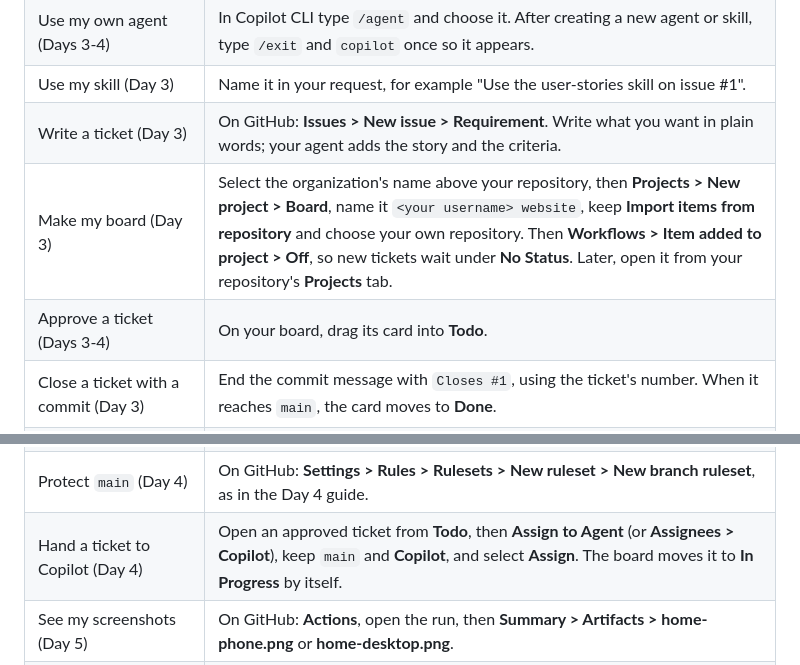
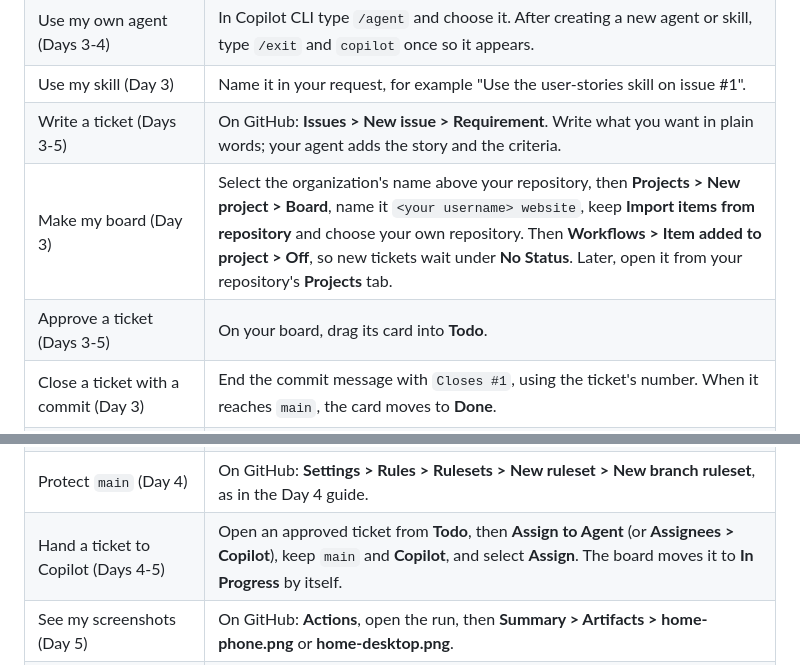
Before and after one commit to agentic-dev-labs/copilot-hackathon-template, a Markdown page: docs/QUICK-REFERENCE.md, 2 parts joined by grey strips. Drawn GitHub-style.

Commit message:
Tidy two attendee-facing wording slips
- README: neighbor, spelled like every other guide.
- Quick reference: Write a ticket and Approve a ticket are Days 3-5, and Hand a ticket to Copilot is Days 4-5, because Friday's guide does both again (section 3, step 7).

Co-authored-by: Copilot <223556219+Copilot@users.noreply.github.com>

```diff
--- a/docs/QUICK-REFERENCE.md
+++ b/docs/QUICK-REFERENCE.md
@@ -36,15 +36,15 @@ step instead of racing ahead. Use made-up information only.
 | Use Copilot in the terminal (Day 3) | Type `copilot` and press Enter. Type `/exit` to leave. |
 | Use my own agent (Days 3-4) | In Copilot CLI type `/agent` and choose it. After creating a new agent or skill, type `/exit` and `copilot` once so it appears. |
 | Use my skill (Day 3) | Name it in your request, for example "Use the user-stories skill on issue #1". |
-| Write a ticket (Day 3) | On GitHub: **Issues > New issue > Requirement**. Write what you want in plain words; your agent adds the story and the criteria. |
+| Write a ticket (Days 3-5) | On GitHub: **Issues > New issue > Requirement**. Write what you want in plain words; your agent adds the story and the criteria. |
 | Make my board (Day 3) | Select the organization's name above your repository, then **Projects > New project > Board**, name it `<your username> website`, keep **Import items from repository** and choose your own repository. Then **Workflows > Item added to project > Off**, so new tickets wait under **No Status**. Later, open it from your repository's **Projects** tab. |
-| Approve a ticket (Days 3-4) | On your board, drag its card into **Todo**. |
+| Approve a ticket (Days 3-5) | On your board, drag its card into **Todo**. |
 | Close a ticket with a commit (Day 3) | End the commit message with `Closes #1`, using the ticket's number. When it reaches `main`, the card moves to **Done**. |
 | Run my tests (Days 3-5) | In the terminal type `pytest checks`. Green means pass; red shows what failed. |
 | Start a branch (Days 4-5) | Select the branch name at the bottom left, then **Create new branch...**. Go back by choosing `main`, then **Pull**. |
 | Save a change from Day 4 on | `main` takes only pull requests: a branch, commit, **Publish Branch**, create the pull request, merge it on GitHub, then `main` and **Pull**. |
 | Protect `main` (Day 4) | On GitHub: **Settings > Rules > Rulesets > New ruleset > New branch ruleset**, as in the Day 4 guide. |
-| Hand a ticket to Copilot (Day 4) | Open an approved ticket from **Todo**, then **Assign to Agent** (or **Assignees > Copilot**), keep `main` and **Copilot**, and select **Assign**. The board moves it to **In Progress** by itself. |
+| Hand a ticket to Copilot (Days 4-5) | Open an approved ticket from **Todo**, then **Assign to Agent** (or **Assignees > Copilot**), keep `main` and **Copilot**, and select **Assign**. The board moves it to **In Progress** by itself. |
 | See my screenshots (Day 5) | On GitHub: **Actions**, open the run, then **Summary > Artifacts > home-phone.png** or **home-desktop.png**. |
 | Let Copilot's work run (Day 5) | On Copilot's pull request, read **Files changed**, then select **Approve workflows to run** in the merge box. |
 | Approve a build for the feature slot (Day 5) | **Actions > Deploy feature slot**, open the newest run that says **Action required**, then **Approve and run**. Only Copilot's pull requests ask. |
```
Also changed, not shown: README.md (+1 -1 lines).
